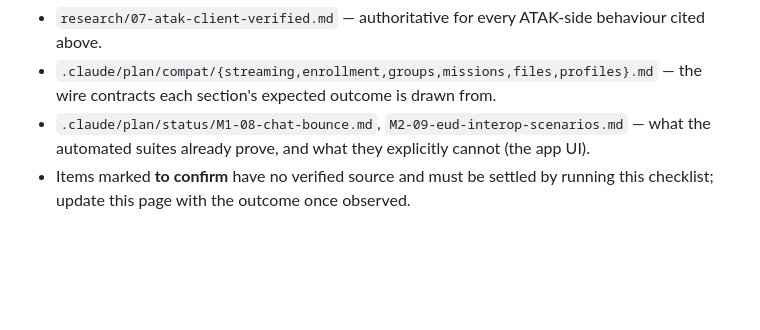
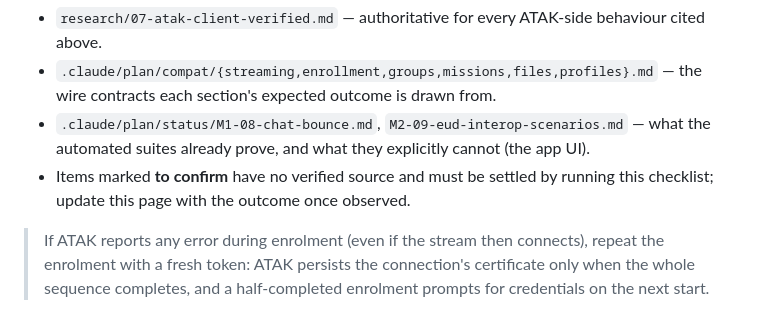
Before and after one commit to SierraSoftworks/rustak, a Markdown page: docs/compat/atak.md, the part around the change. Drawn GitHub-style; blank space fills up the shorter version.

Commit message:
docs: Record why a half-completed ATAK enrolment prompts for credentials on restart
Co-Authored-By: Claude Fable 5.1 <noreply@anthropic.com>

```diff
--- a/docs/compat/atak.md
+++ b/docs/compat/atak.md
@@ -201,3 +201,5 @@ Confirm these *do not* work, so nobody designs a feature around them:
   suites already prove, and what they explicitly cannot (the app UI).
 - Items marked **to confirm** have no verified source and must be settled by running this checklist;
   update this page with the outcome once observed.
+
+> If ATAK reports any error during enrolment (even if the stream then connects), repeat the enrolment with a fresh token: ATAK persists the connection's certificate only when the whole sequence completes, and a half-completed enrolment prompts for credentials on the next start.
```
Also changed, not shown: 1 other file.
